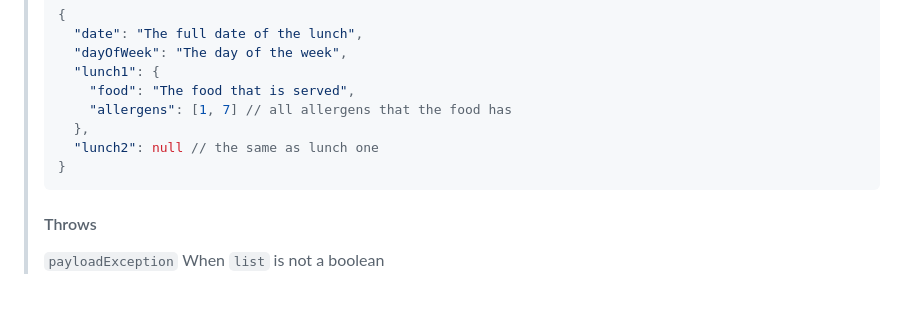
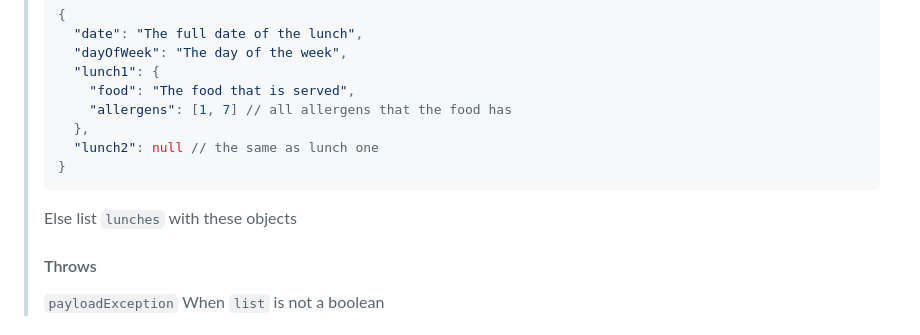
Before and after one commit to HonzaKubita/jecnaAPI, a Markdown page: DOCS.MD, the part around the change. Drawn GitHub-style; blank space fills up the shorter version.

Commit message:
Fixed: response for #food

````diff
--- a/DOCS.MD
+++ b/DOCS.MD
@@ -183,6 +183,7 @@ Internal exception also returns code `500`, and it means that something has gone
 >   "lunch2": null // the same as lunch one
 > }
 > ```
+> Else list `lunches` with these objects
 > #### Throws
 > `payloadException` When `list` is not a boolean
 
````
